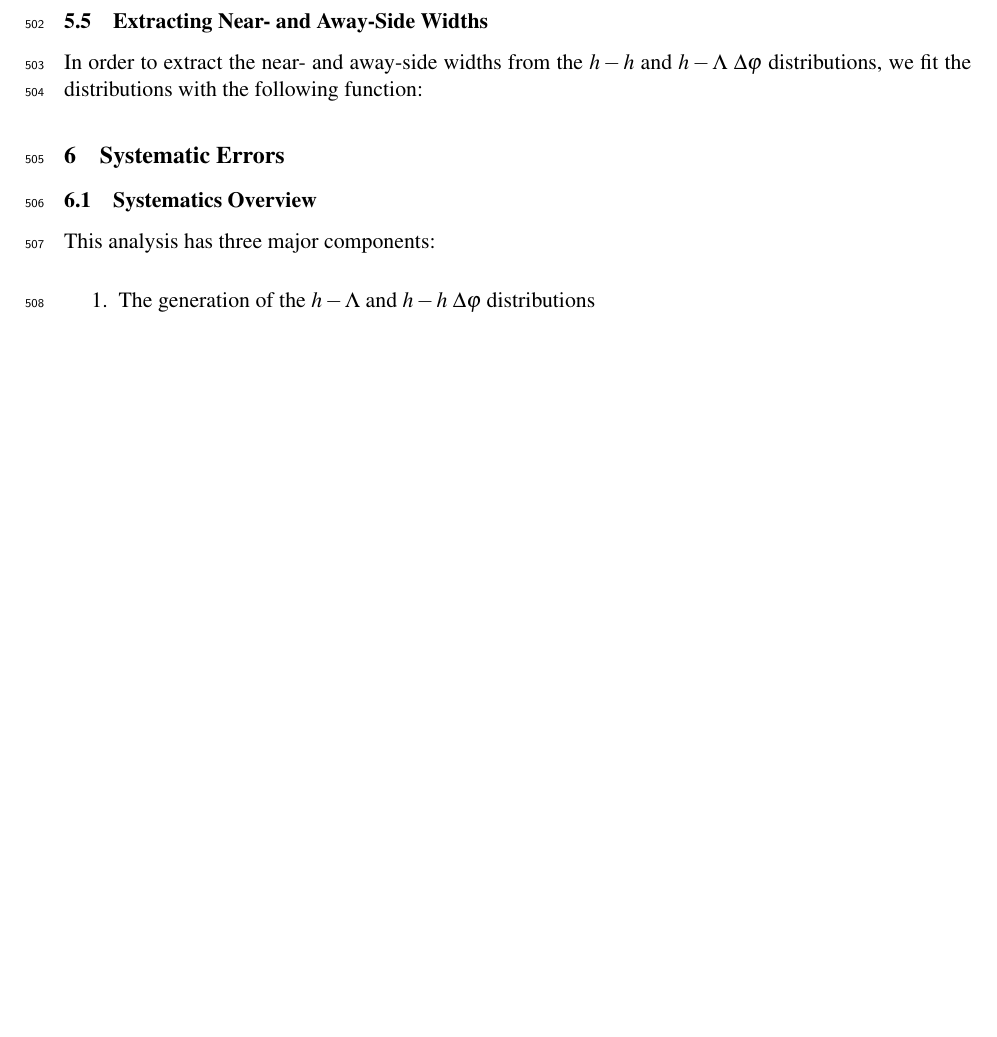
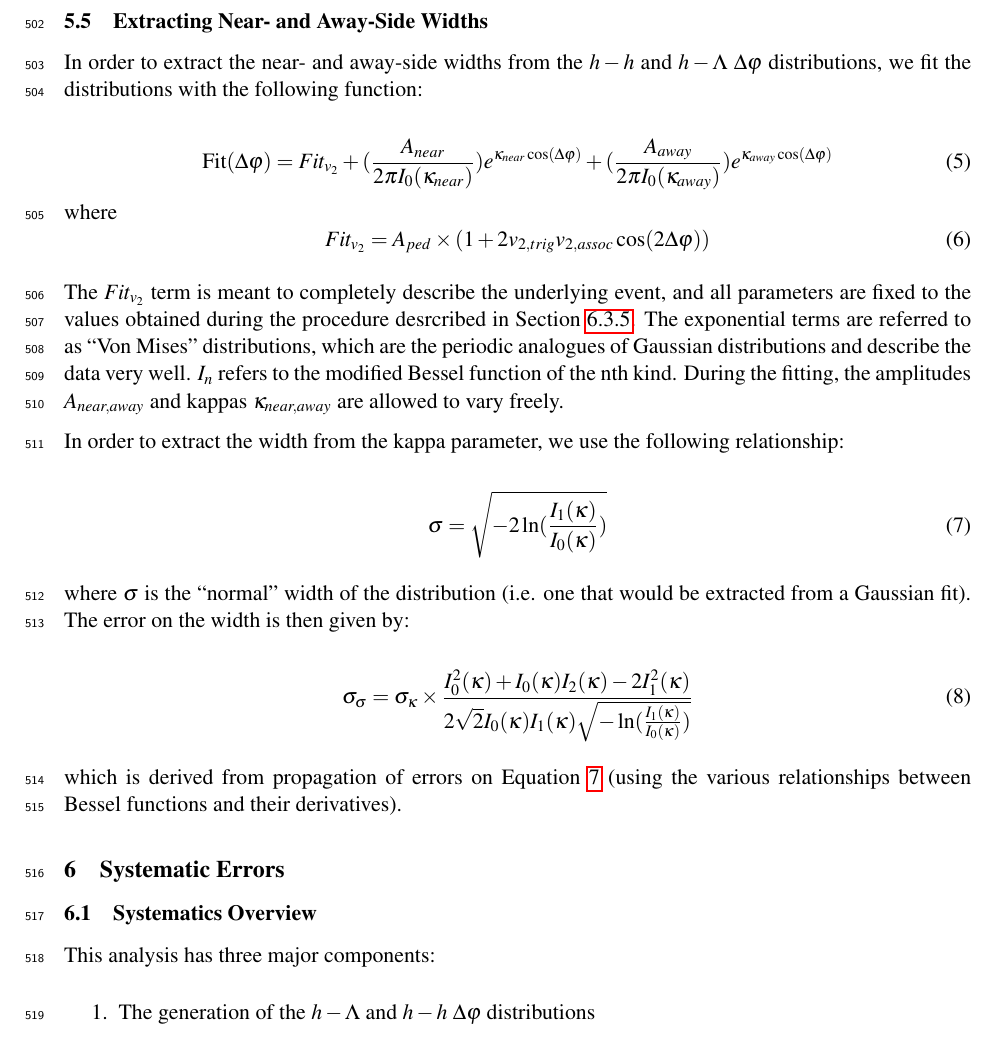
Before and after one commit to rhanniga/lambda-analysis-note, a LaTeX document (h-lambda-analysis-note.tex): part of page 50 of 151 before the commit and part of page 50 of 152 after it, cut so that both start at the same text, the shorter picture padded with empty space. Compiled offline with pdfLaTeX.

Commit message:
added even more width stuff

```diff
--- a/h-lambda-analysis-note.tex
+++ b/h-lambda-analysis-note.tex
@@ -1078,6 +1078,34 @@ Multiplicity Bin & Near-side Jet & Away-side Jet & Underlying Event & Total  \\
 \label{width_extraction}
 In order to extract the near- and away-side widths from the $h-h$ and $h-\Lambda$ $\Delta\varphi$ distributions, we fit the distributions with the following function:
 
+\begin{equation}
+	\text{Fit}(\Delta\varphi) = Fit_{v_{2}} +
+	(\frac{A_{near}}{2\pi I_{0}(\kappa_{near})})e^{\kappa_{near} \cos(\Delta\varphi)} +  \\
+	(\frac{A_{away}}{2\pi I_{0}(\kappa_{away})})e^{\kappa_{away} \cos(\Delta\varphi)}
+\end{equation}
+where
+\begin{equation}
+Fit_{v_{2}} = A_{ped}\times(1 + 2v_{2, trig}v_{2, assoc}\cos(2\Delta\varphi))
+\end{equation}
+
+The $Fit_{v_{2}}$ term is meant to completely describe the underlying event, and all parameters are fixed to the values obtained during the procedure desrcribed in Section \ref{including_v2}. The exponential terms are referred to as ``Von Mises'' distributions, which are the periodic analogues of Gaussian distributions and describe the data very well. $I_{n}$ refers to the modified Bessel function of the nth kind. During the fitting, the amplitudes $A_{near, away}$ and kappas $\kappa_{near, away}$ are allowed to vary freely.
+
+In order to extract the width from the kappa parameter, we use the following relationship:
+
+\begin{equation}
+\label{kappa_to_sigma}
+\sigma = \sqrt{-2\ln(\frac{I_{1}(\kappa)}{I_{0}(\kappa)})}
+\end{equation}
+
+where $\sigma$ is the ``normal'' width of the distribution (i.e. one that would be extracted from a Gaussian fit). The error on the width is then given by:
+
+\begin{equation}
+\sigma_{\sigma} = \sigma_{\kappa}\times\frac{I_{0}^{2}(\kappa) + I_{0}(\kappa)I_{2}(\kappa) - 2I_{1}^{2}(\kappa)}{2\sqrt{2}I_{0}(\kappa)I_{1}(\kappa)\sqrt{-\ln(\frac{I_{1}(\kappa)}{I_{0}(\kappa)})}}
+\end{equation}
+
+which is derived from propagation of errors on Equation \ref{kappa_to_sigma} (using the various relationships between Bessel functions and their derivatives).
+
+
 \section{Systematic Errors}
 \label{systematics}
 \subsection{Systematics Overview}
```
Also changed, not shown: 6 other files.
